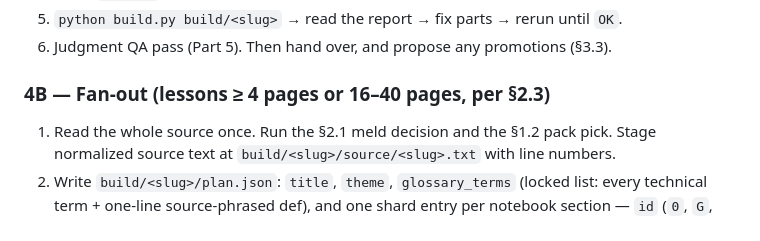
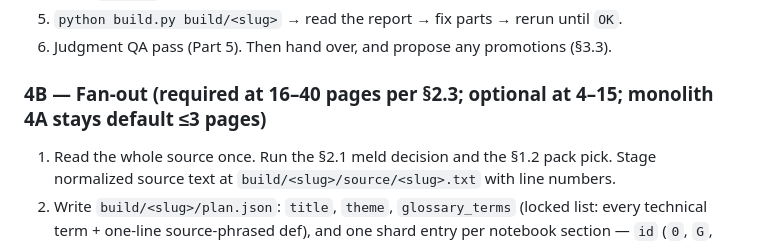
Before and after one commit to nevanzx/lesson-notebook-pipeline, a Markdown page: v2/SKILL.md, the part around the change. GitHub-like rendering.

Commit message:
docs(SKILL): disambiguate 4B page-band trigger per plan owner

```diff
--- a/v2/SKILL.md
+++ b/v2/SKILL.md
@@ -238,7 +238,7 @@ a 7th pack.
 5. `python build.py build/<slug>` → read the report → fix parts → rerun until `OK`.
 6. Judgment QA pass (Part 5). Then hand over, and propose any promotions (§3.3).
 
-### 4B — Fan-out (lessons ≥ 4 pages or 16–40 pages, per §2.3)
+### 4B — Fan-out (required at 16–40 pages per §2.3; optional at 4–15; monolith 4A stays default ≤3 pages)
 
 1. Read the whole source once. Run the §2.1 meld decision and the §1.2 pack pick.
    Stage normalized source text at `build/<slug>/source/<slug>.txt` with line numbers.
```
